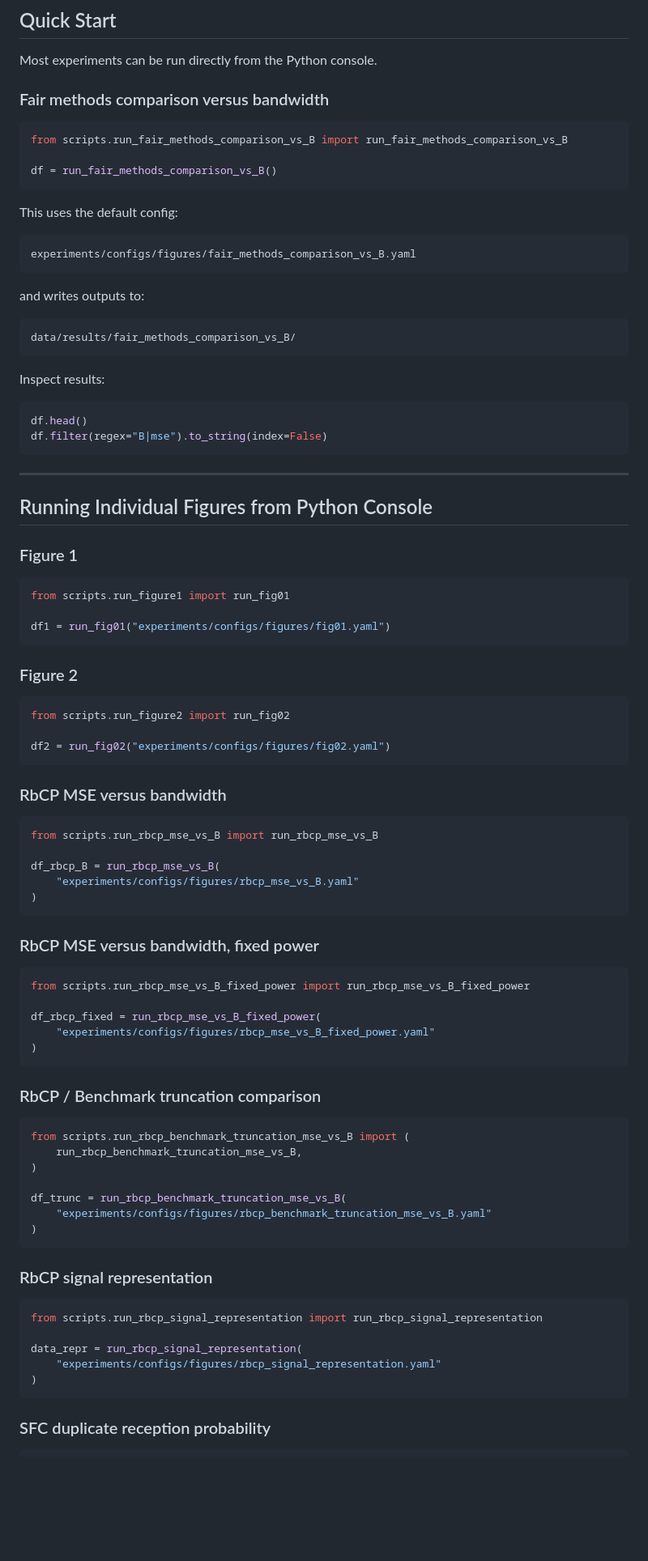
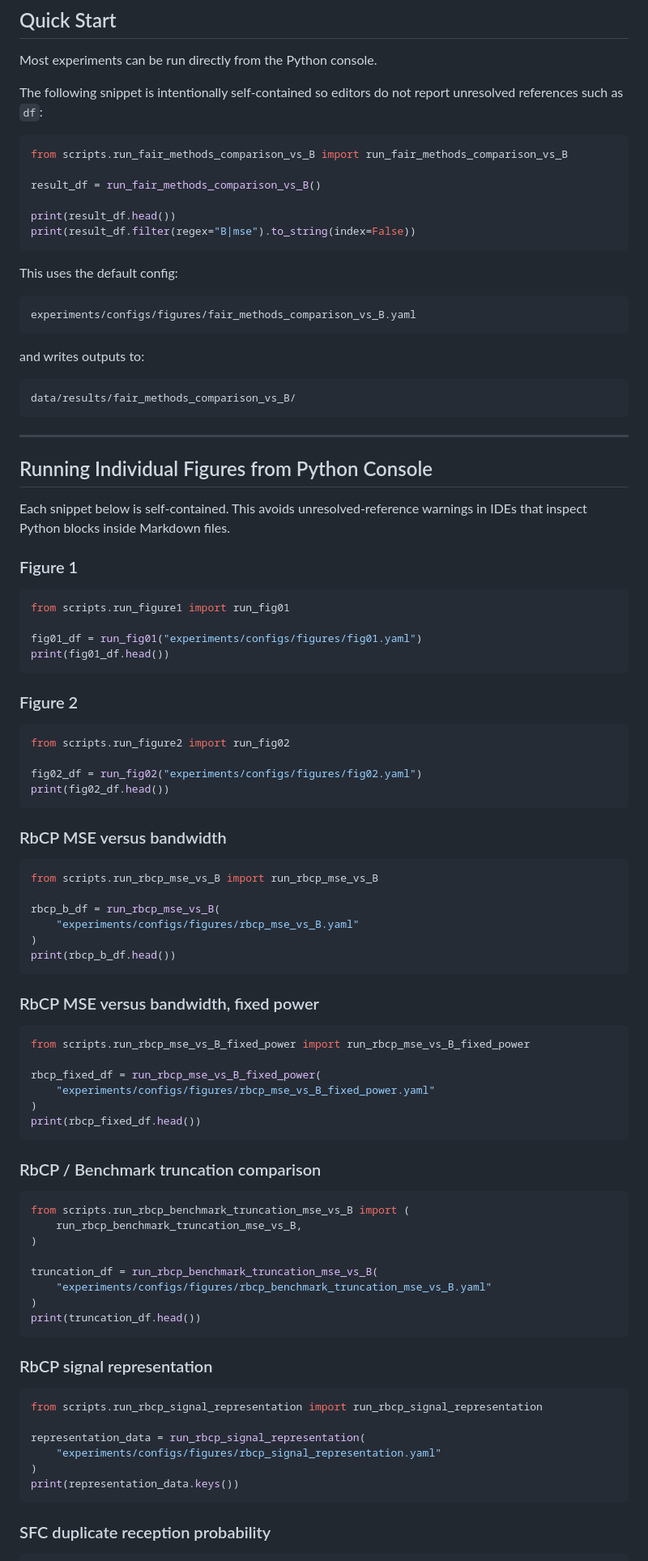
Before and after one commit to pedrogoria/Semantic-Functional-Communications, a Markdown page: README.md, the part around one of its changes. Shown at 81% size. Rendered like a GitHub page; blank space fills up the shorter version.

````diff
--- a/README.md
+++ b/README.md
@@ -91,12 +91,15 @@ Core dependencies include:
 
 Most experiments can be run directly from the Python console.
 
-### Fair methods comparison versus bandwidth
+The following snippet is intentionally self-contained so editors do not report unresolved references such as `df`:
 
 ```python
 from scripts.run_fair_methods_comparison_vs_B import run_fair_methods_comparison_vs_B
 
-df = run_fair_methods_comparison_vs_B()
+result_df = run_fair_methods_comparison_vs_B()
+
+print(result_df.head())
+print(result_df.filter(regex="B|mse").to_string(index=False))
 ```
 
 This uses the default config:
@@ -111,23 +114,19 @@ and writes outputs to:
 data/results/fair_methods_comparison_vs_B/
 ```
 
-Inspect results:
-
-```python
-df.head()
-df.filter(regex="B|mse").to_string(index=False)
-```
-
 ---
 
 ## Running Individual Figures from Python Console
+
+Each snippet below is self-contained. This avoids unresolved-reference warnings in IDEs that inspect Python blocks inside Markdown files.
 
 ### Figure 1
 
 ```python
 from scripts.run_figure1 import run_fig01
 
-df1 = run_fig01("experiments/configs/figures/fig01.yaml")
+fig01_df = run_fig01("experiments/configs/figures/fig01.yaml")
+print(fig01_df.head())
 ```
 
 ### Figure 2
@@ -135,7 +134,8 @@ df1 = run_fig01("experiments/configs/figures/fig01.yaml")
 ```python
 from scripts.run_figure2 import run_fig02
 
-df2 = run_fig02("experiments/configs/figures/fig02.yaml")
+fig02_df = run_fig02("experiments/configs/figures/fig02.yaml")
+print(fig02_df.head())
 ```
 
 ### RbCP MSE versus bandwidth
@@ -143,9 +143,10 @@ df2 = run_fig02("experiments/configs/figures/fig02.yaml")
 ```python
 from scripts.run_rbcp_mse_vs_B import run_rbcp_mse_vs_B
 
-df_rbcp_B = run_rbcp_mse_vs_B(
+rbcp_b_df = run_rbcp_mse_vs_B(
     "experiments/configs/figures/rbcp_mse_vs_B.yaml"
 )
+print(rbcp_b_df.head())
 ```
 
 ### RbCP MSE versus bandwidth, fixed power
@@ -153,9 +154,10 @@ df_rbcp_B = run_rbcp_mse_vs_B(
 ```python
 from scripts.run_rbcp_mse_vs_B_fixed_power import run_rbcp_mse_vs_B_fixed_power
 
-df_rbcp_fixed = run_rbcp_mse_vs_B_fixed_power(
+rbcp_fixed_df = run_rbcp_mse_vs_B_fixed_power(
     "experiments/configs/figures/rbcp_mse_vs_B_fixed_power.yaml"
 )
+print(rbcp_fixed_df.head())
 ```
 
 ### RbCP / Benchmark truncation comparison
@@ -165,9 +167,10 @@ from scripts.run_rbcp_benchmark_truncation_mse_vs_B import (
     run_rbcp_benchmark_truncation_mse_vs_B,
 )
 
-df_trunc = run_rbcp_benchmark_truncation_mse_vs_B(
+truncation_df = run_rbcp_benchmark_truncation_mse_vs_B(
     "experiments/configs/figures/rbcp_benchmark_truncation_mse_vs_B.yaml"
 )
+print(truncation_df.head())
 ```
 
 ### RbCP signal representation
@@ -175,9 +178,10 @@ df_trunc = run_rbcp_benchmark_truncation_mse_vs_B(
 ```python
 from scripts.run_rbcp_signal_representation import run_rbcp_signal_representation
 
-data_repr = run_rbcp_signal_representation(
+representation_data = run_rbcp_signal_representation(
     "experiments/configs/figures/rbcp_signal_representation.yaml"
 )
+print(representation_data.keys())
 ```
 
 ### SFC duplicate reception probability
````
Also changed, not shown: other parts of README.md (+5 -3 lines).
